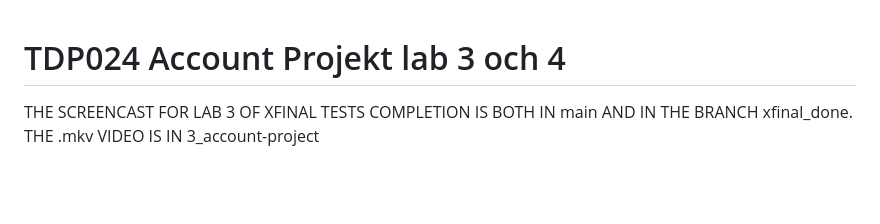
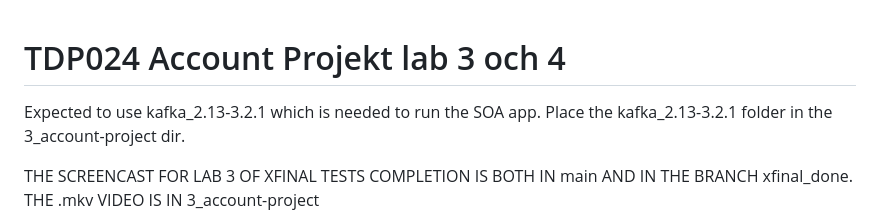
Before and after one commit to DanielFredrikBerg/TDP024_Enterprise_Systems, a Markdown page: 3_account-project/README.md, the part around the change. Rendered like a GitHub page; blank space fills up the shorter version.

Commit message:
Added kafka_2.13-3.2.1 info in README

```diff
--- a/3_account-project/README.md
+++ b/3_account-project/README.md
@@ -1,4 +1,5 @@
 # TDP024 Account Projekt lab 3 och 4
+Expected to use kafka_2.13-3.2.1 which is needed to run the SOA app. Place the kafka_2.13-3.2.1 folder in the 3_account-project dir.
 
 THE SCREENCAST FOR LAB 3 OF XFINAL TESTS COMPLETION IS BOTH IN main AND IN THE BRANCH xfinal_done. THE .mkv VIDEO IS IN 3_account-project
 
```
